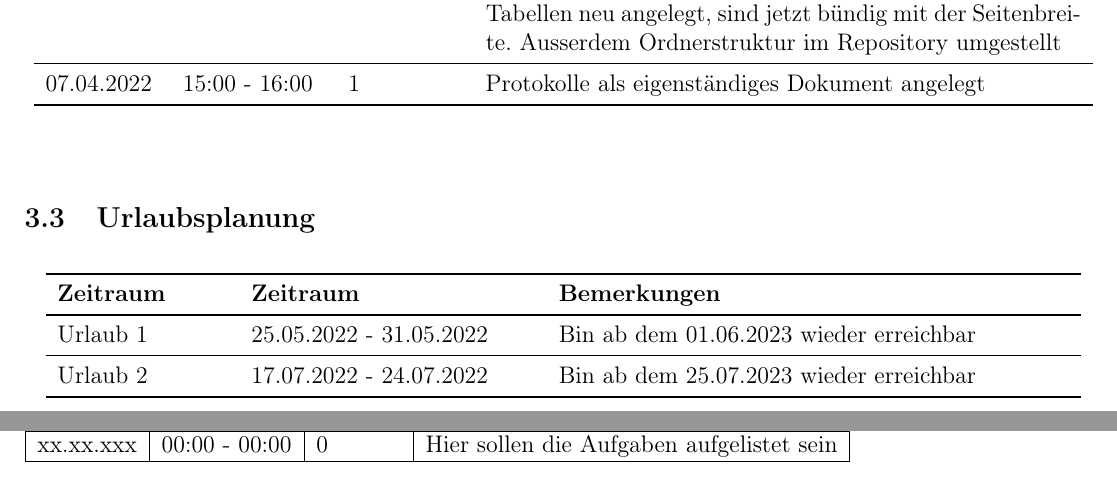
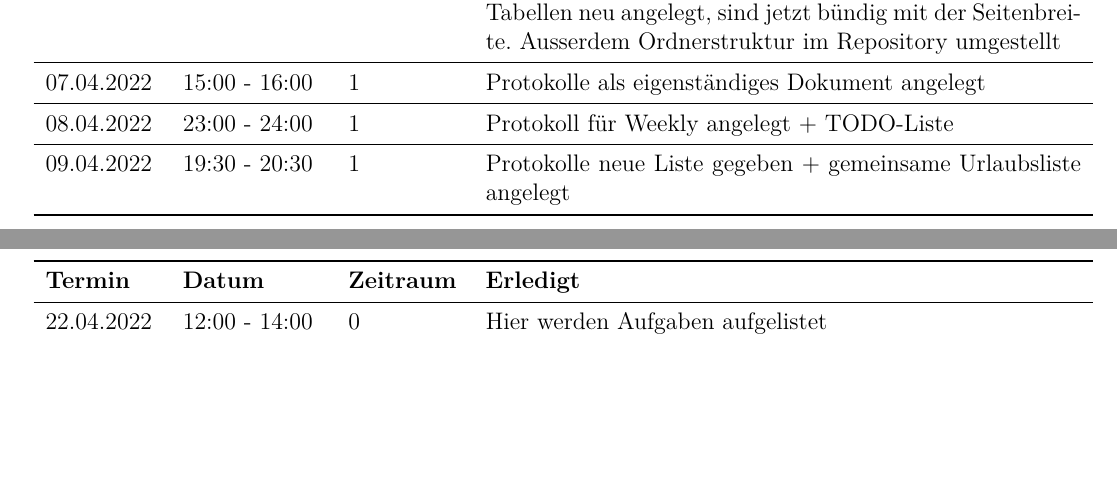
Before and after one commit to TimTurowski/LEGO-GCT, a LaTeX document (documents/protokolle/protokolle.tex, which reads documents/protokolle/stundenprotokolle/carnerkarastunden.tex, documents/protokolle/stundenprotokolle/hannesschererstunden.tex, documents/protokolle/stundenprotokolle/svenwolfstunden.tex): two parts of pages 5 and 6 of 10, joined at a grey line, cut so that both start at the same text, the shorter picture padded with empty space. The pictures show the PDF file documents/protokolle/protokolle.pdf that the author committed with the source.

Commit message:
Gemeinsamen Urlaubsplan angelegt

```diff
--- a/documents/protokolle/stundenprotokolle/carnerkarastunden.tex
+++ b/documents/protokolle/stundenprotokolle/carnerkarastunden.tex
@@ -1,7 +1,16 @@
-\begin{tabular}{|l|l|l|l|}
-\hline
-Datum & Zeitraum & Stunden & Erledigt \\
-\hline
-    xx.xx.xxx & 00:00 - 00:00 & 0 & Hier sollen die Aufgaben aufgelistet sein\\
-\hline
-\end{tabular}
+\subsubsection{Geleistete Stunden}
+\begin{flushleft}
+		\begin{longtable}{p{2cm}p{2,5cm}p{2cm}p{10,5cm}}
+        %% Tabellenkopf
+            \toprule
+            \textbf{Termin} & \textbf{Datum} & \textbf{Zeitraum} & \textbf{Erledigt}\\
+            \midrule\endfirsthead
+            \toprule
+            \textbf{Termin} & \textbf{Datum} & \textbf{Zeitraum} & \textbf{Erledigt}\\
+            \midrule\endhead
+        %% Tabelleninhalte
+            	22.04.2022 & 12:00 - 14:00 & 0 & Hier werden Aufgaben aufgelistet \\ \midrule
+				22.04.2022 & 12:00 - 14:00 & 0 & Hier werden Aufgaben aufgelistet \\
+            \bottomrule
+    \end{longtable}
+\end{flushleft}
--- a/documents/protokolle/stundenprotokolle/hannesschererstunden.tex
+++ b/documents/protokolle/stundenprotokolle/hannesschererstunden.tex
@@ -1,9 +0,0 @@
-\begin{tabular}{|l|l|l|l|}
-\hline
-Datum & Zeitraum & Stunden & Erledigt \\
-\hline
-    18.04.2023 & 15:00 - 16:00 & 1 & Softwareideen gesammelt\\
-    22.04.2023 & 12:00 - 14:00 & 2 & Repository angelegt bei Github + Git-Installation\\
-    26.04.2023 & 09:00 - 12:00 & 3 & Frontend Prototypen entwickelt\\
-    03.05.2023 & 09:00 - 10:00 & 1 & Frontend Prototypen angepasst\\
-    03.05.2023 & 19:30 - 22:00 & 2,5 & Pflichtenheft bearbeitet\\
@@ -11,0 +2,18 @@ Datum & Zeitraum & Stunden & Erledigt \\
+\begin{flushleft}
+		\begin{longtable}{p{2cm}p{2,5cm}p{2cm}p{10,5cm}}
+        %% Tabellenkopf
+            \toprule
+            \textbf{Termin} & \textbf{Datum} & \textbf{Zeitraum} & \textbf{Erledigt}\\
+            \midrule\endfirsthead
+            \toprule
+            \textbf{Termin} & \textbf{Datum} & \textbf{Zeitraum} & \textbf{Erledigt}\\
+            \midrule\endhead
+        %% Tabelleninhalte
+    		18.04.2023 & 15:00 - 16:00 & 1 & Softwareideen gesammelt\\ \midrule
+    		22.04.2023 & 12:00 - 14:00 & 2 & Repository angelegt bei Github + Git-Installation\\ \midrule
+    		26.04.2023 & 09:00 - 12:00 & 3 & Frontend Prototypen entwickelt\\ \midrule
+    		03.05.2023 & 09:00 - 10:00 & 1 & Frontend Prototypen angepasst\\ \midrule
+    		03.05.2023 & 19:30 - 22:00 & 2,5 & Pflichtenheft bearbeitet\\
+            \bottomrule
+    \end{longtable}
+\end{flushleft}
--- a/documents/protokolle/stundenprotokolle/svenwolfstunden.tex
+++ b/documents/protokolle/stundenprotokolle/svenwolfstunden.tex
@@ -1,7 +1,16 @@
-\begin{tabular}{|l|l|l|l|}
-\hline
-Datum & Zeitraum & Stunden & Erledigt \\
-\hline
-    xx.xx.xxx & 00:00 - 00:00 & 0 & Hier sollen die Aufgaben aufgelistet sein\\
-\hline
-\end{tabular}
+\subsubsection{Geleistete Stunden}
+\begin{flushleft}
+		\begin{longtable}{p{2cm}p{2,5cm}p{2cm}p{10,5cm}}
+        %% Tabellenkopf
+            \toprule
+            \textbf{Termin} & \textbf{Datum} & \textbf{Zeitraum} & \textbf{Erledigt}\\
+            \midrule\endfirsthead
+            \toprule
+            \textbf{Termin} & \textbf{Datum} & \textbf{Zeitraum} & \textbf{Erledigt}\\
+            \midrule\endhead
+        %% Tabelleninhalte
+            	22.04.2022 & 12:00 - 14:00 & 0 & Hier werden Aufgaben aufgelistet \\ \midrule
+				22.04.2022 & 12:00 - 14:00 & 0 & Hier werden Aufgaben aufgelistet \\
+            \bottomrule
+    \end{longtable}
+\end{flushleft}
--- a/documents/protokolle/stundenprotokolle/timsilbumstunden.tex
+++ b/documents/protokolle/stundenprotokolle/timsilbumstunden.tex
@@ -6,8 +1,21 @@ Datum & Zeitraum & Stunden & Erledigt \\
-    20.04.2023 & 12:00-12:30 & 0,5 & Softwareideen aufschreiben\\
-    23.04.2023 & 11:00-11:45 & 0,75 & Testen von Crawlern(Java)\\
-    24.04.2023 & 11:30-12:30 & 1 & Testen von Crawlern(Java)\\
-    25.04.2023 & 08:45-09:30 & 0,75 & Repository Klonen und mit Latex vertraut machen\\
-    26.04.2023 & 14:15-16:00 & 1,75 & ERM und UML Diagramm zur Datenstruktur\\
-    27.04.2023 & 08:45-10:45 & 2 & Sequenzdiagramm, Zustandsdiagramm und GUI Skizze\\
-\hline
-\end{tabular}
+\subsubsection{Geleistete Stunden}
+\begin{flushleft}
+		\begin{longtable}{p{2cm}p{2,5cm}p{2cm}p{10,5cm}}
+        %% Tabellenkopf
+            \toprule
+            \textbf{Termin} & \textbf{Datum} & \textbf{Zeitraum} & \textbf{Erledigt}\\
+            \midrule\endfirsthead
+            \toprule
+            \textbf{Termin} & \textbf{Datum} & \textbf{Zeitraum} & \textbf{Erledigt}\\
+            \midrule\endhead
+        %% Tabelleninhalte
+            	20.04.2023 & 08:30-10:00 & 1,5 & Softwareideen aufschreiben\\ \midrule
+    			20.04.2023 & 12:00-12:30 & 0,5 & Softwareideen aufschreiben\\ \midrule
+    			23.04.2023 & 11:00-11:45 & 0,75 & Testen von Crawlern(Java)\\ \midrule
+    			24.04.2023 & 11:30-12:30 & 1 & Testen von Crawlern(Java)\\ \midrule
+    			25.04.2023 & 08:45-09:30 & 0,75 & Repository Klonen und mit Latex vertraut machen\\ \midrule
+    			26.04.2023 & 14:15-16:00 & 1,75 & ERM und UML Diagramm zur Datenstruktur\\ \midrule
+    			27.04.2023 & 08:45-10:45 & 2 & Sequenzdiagramm, Zustandsdiagramm und GUI Skizze\\
+            \bottomrule
+    \end{longtable}
+\end{flushleft}
--- a/documents/protokolle/stundenprotokolle/timturowskistunden.tex
+++ b/documents/protokolle/stundenprotokolle/timturowskistunden.tex
@@ -14,25 +14,9 @@
 			    28.04.2022 & 17:30 - 18:30 & 1 & Bilder ins Pflichtenheft eingefügt + weitere Recherchen\\ \midrule
 				03.04.2022 & 19:30 - 22:30 & 3 & Austausch mit Hannes per Discord bezüglich Pflichtenheft-Themen und Projektmanagement\\ \midrule
 				07.04.2022 & 10:00 - 13:00 & 3 & Pflichtenheft als eigenständiges Dokument angelegt und Tabellen neu angelegt, sind jetzt bündig mit der Seitenbreite. Ausserdem Ordnerstruktur im Repository umgestellt\\ \midrule
-				07.04.2022 & 15:00 - 16:00 & 1 & Protokolle als eigenständiges Dokument angelegt \\
+				07.04.2022 & 15:00 - 16:00 & 1 & Protokolle als eigenständiges Dokument angelegt \\ \midrule
+				08.04.2022 & 23:00 - 24:00 & 1 & Protokoll für Weekly angelegt + TODO-Liste \\ \midrule
+				09.04.2022 & 19:30 - 20:30 & 1 & Protokolle neue Liste gegeben + gemeinsame Urlaubsliste angelegt \\
             \bottomrule
     \end{longtable}
 \end{flushleft}
-
-\subsection{Urlaubsplanung}
-
-\begin{flushleft}
-		\begin{longtable}{p{3cm}p{5cm}p{9cm}}
-        %% Tabellenkopf
-            \toprule
-            \textbf{Zeitraum} & \textbf{Zeitraum}& \textbf{Bemerkungen} \\
-            \midrule\endfirsthead
-            \toprule
-            \textbf{Termin} & \textbf{Datum} & \textbf{Zeitraum}\\
-            \midrule\endhead
-        %% Tabelleninhalte
-            	Urlaub 1 & 25.05.2022 - 31.05.2022 & Bin ab dem 01.06.2023 wieder erreichbar  \\ \midrule
-				Urlaub 2 & 17.07.2022 - 24.07.2022 & Bin ab dem 25.07.2023 wieder erreichbar \\
-            \bottomrule
-    \end{longtable}
-\end{flushleft}
```
Also changed, not shown: documents/pflichtenheft/pflichtenheft.tex (+2 -0 lines), documents/protokolle/stundenprotokolle/dennisbehrendtstunden.tex (+19 -11 lines), documents/protokolle/stundenprotokolle/teammeetings.tex (+21 -1 lines), documents/zentraleBausteine.tex (+1 -0 lines), documents/protokolle/protokolle.pdf, documents/protokolle/stundenprotokolle/hannesschererstunden.tex (3 more changed lines), documents/protokolle/stundenprotokolle/timsilbumstunden.tex (5 more changed lines), documents/protokolle/stundenprotokolle/timturowskistunden.tex (2 more changed lines), 3 other files.
